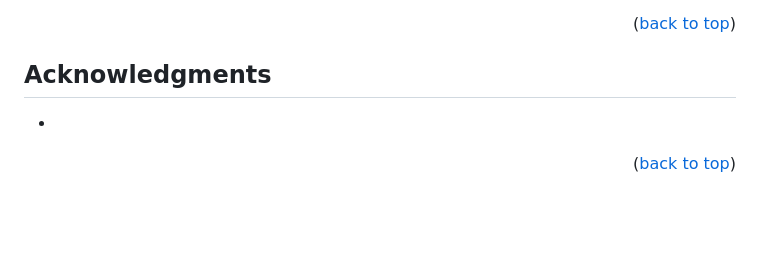
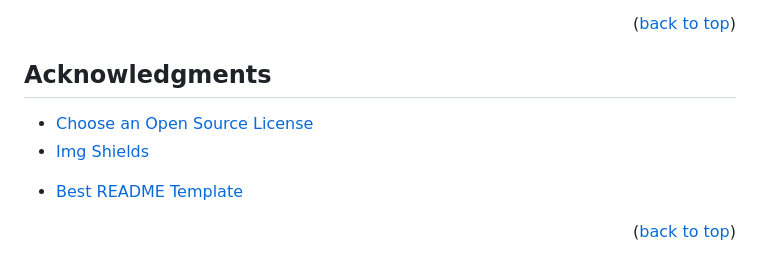
Before and after one commit to bgmcmullen/AI-Health-Project, a Markdown page: README.md, the part around the change. Rendered like a GitHub page; blank space fills up the shorter version.

Commit message:
Update readme acknowledgments

```diff
--- a/README.md
+++ b/README.md
@@ -173,7 +173,10 @@ Project Link: [https://github.com/devftrejo/AI-Health-Project](https://github.co
 <!-- ACKNOWLEDGMENTS -->
 ## Acknowledgments
 
-* []()
+* [Choose an Open Source License](https://choosealicense.com)
+* [Img Shields](https://shields.io)
+- [Best README Template](https://github.com/othneildrew/Best-README-Template)
+
 
 <p align="right">(<a href="#readme-top">back to top</a>)</p>
 
```
